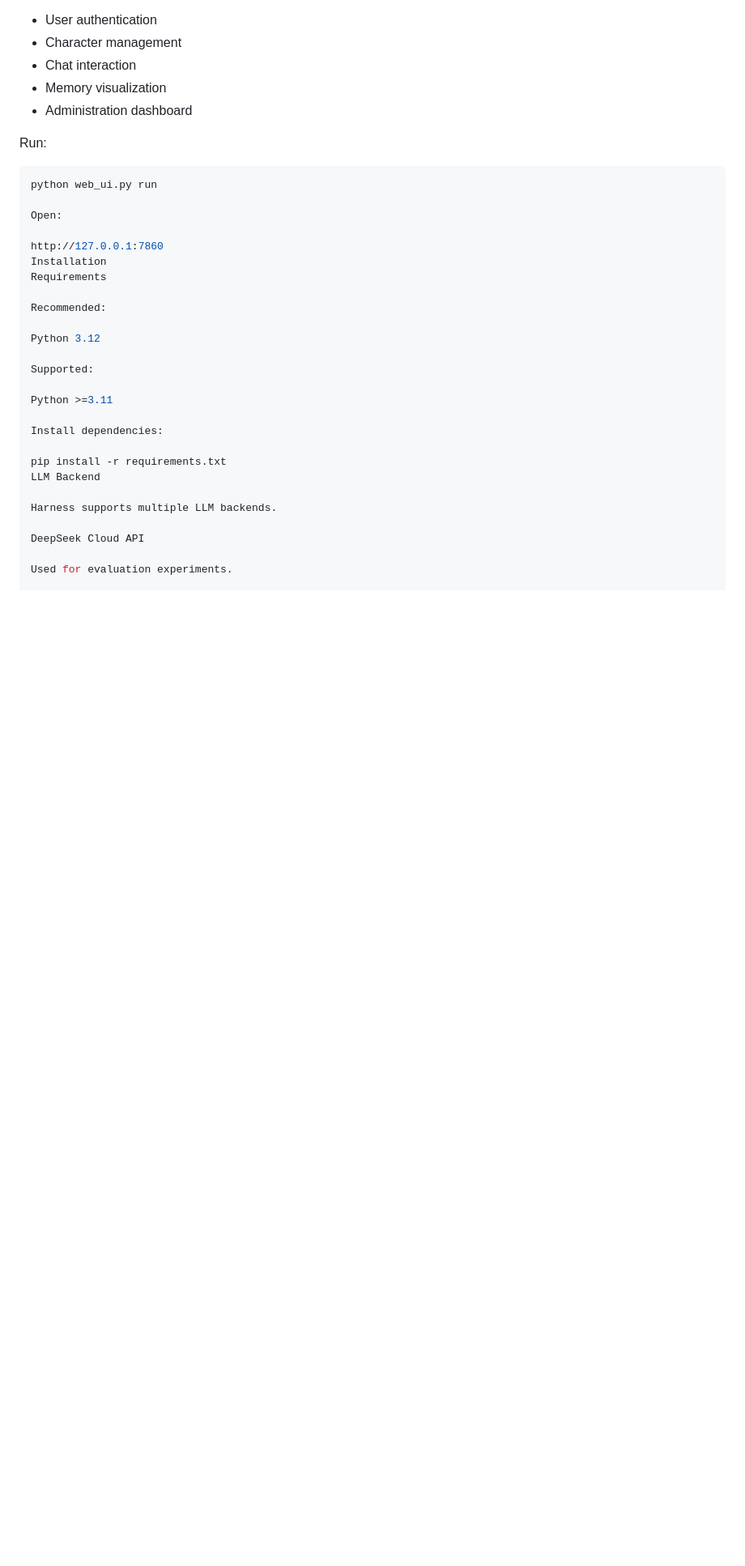
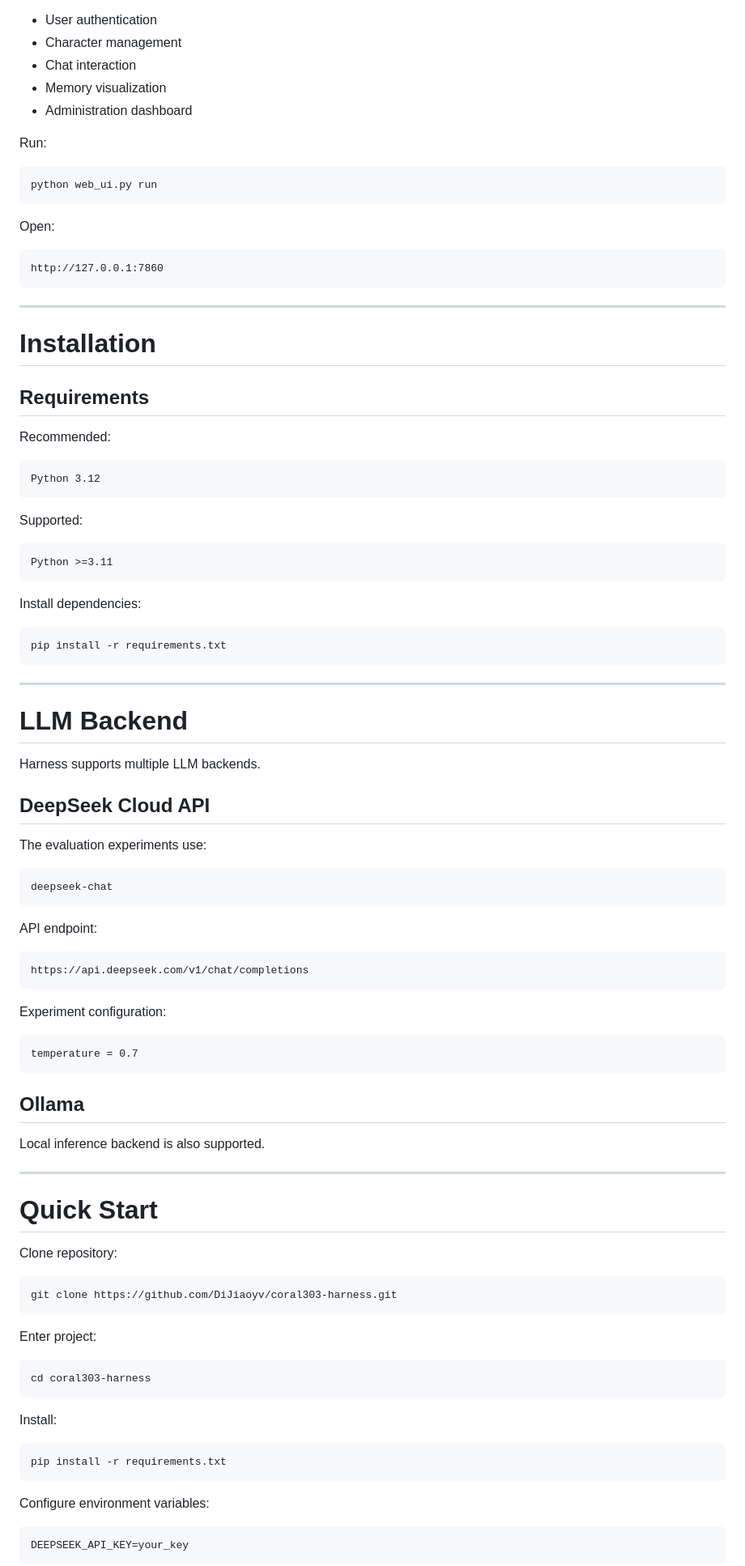
Before and after one commit to DiJiaoyv/coral303-harness, a Markdown page: README.md, the part around one of its changes. Shown at 81% size. Rendered like a GitHub page; blank space fills up the shorter version.

````diff
--- a/README.md
+++ b/README.md
@@ -286,28 +310,109 @@ Run:
 
 ```bash
 python web_ui.py run
+```
+
 
 Open:
 
+```
 http://127.0.0.1:7860
-Installation
-Requirements
+```
+
+
+---
+
+# Installation
+
+
+## Requirements
 
 Recommended:
 
+```
 Python 3.12
+```
 
 Supported:
 
+```
 Python >=3.11
+```
+
 
 Install dependencies:
 
+```bash
 pip install -r requirements.txt
-LLM Backend
+```
+
+
+---
+
+# LLM Backend
+
 
 Harness supports multiple LLM backends.
 
-DeepSeek Cloud API
 
-Used for evaluation experiments.
+## DeepSeek Cloud API
+
+The evaluation experiments use:
+
+```
+deepseek-chat
+```
+
+
+API endpoint:
+
+```
+https://api.deepseek.com/v1/chat/completions
+```
+
+
+Experiment configuration:
+
+```
+temperature = 0.7
+```
+
+
+## Ollama
+
+Local inference backend is also supported.
+
+
+---
+
+# Quick Start
+
+
+Clone repository:
+
+```bash
+git clone https://github.com/DiJiaoyv/coral303-harness.git
+```
+
+
+Enter project:
+
+```bash
+cd coral303-harness
+```
+
+
+Install:
+
+```bash
+pip install -r requirements.txt
+```
+
+
+Configure environment variables:
+
+```
+DEEPSEEK_API_KEY=your_key
+```
+
+
````
Also changed, not shown: other parts of README.md (+170 -87 lines).
